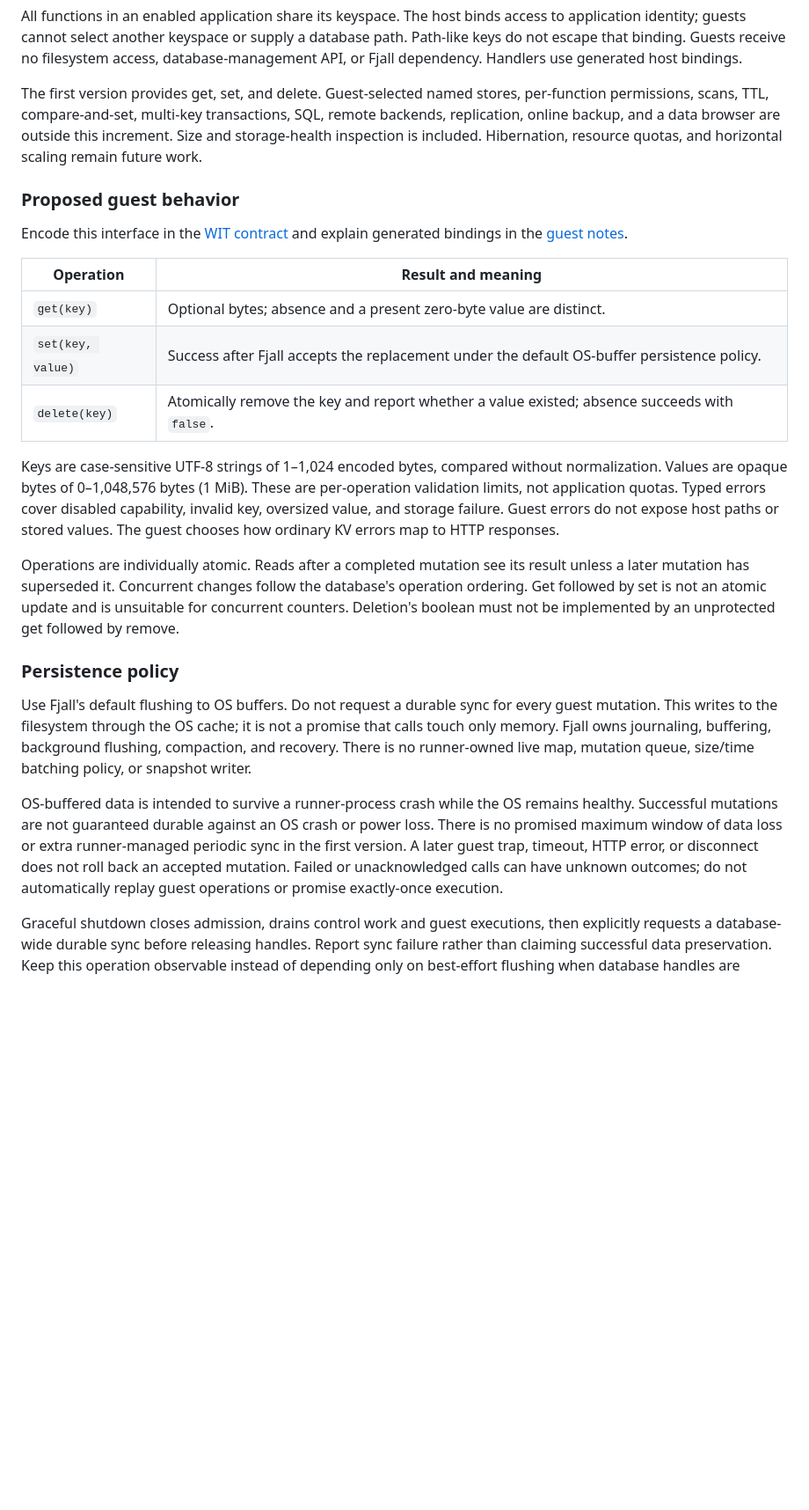
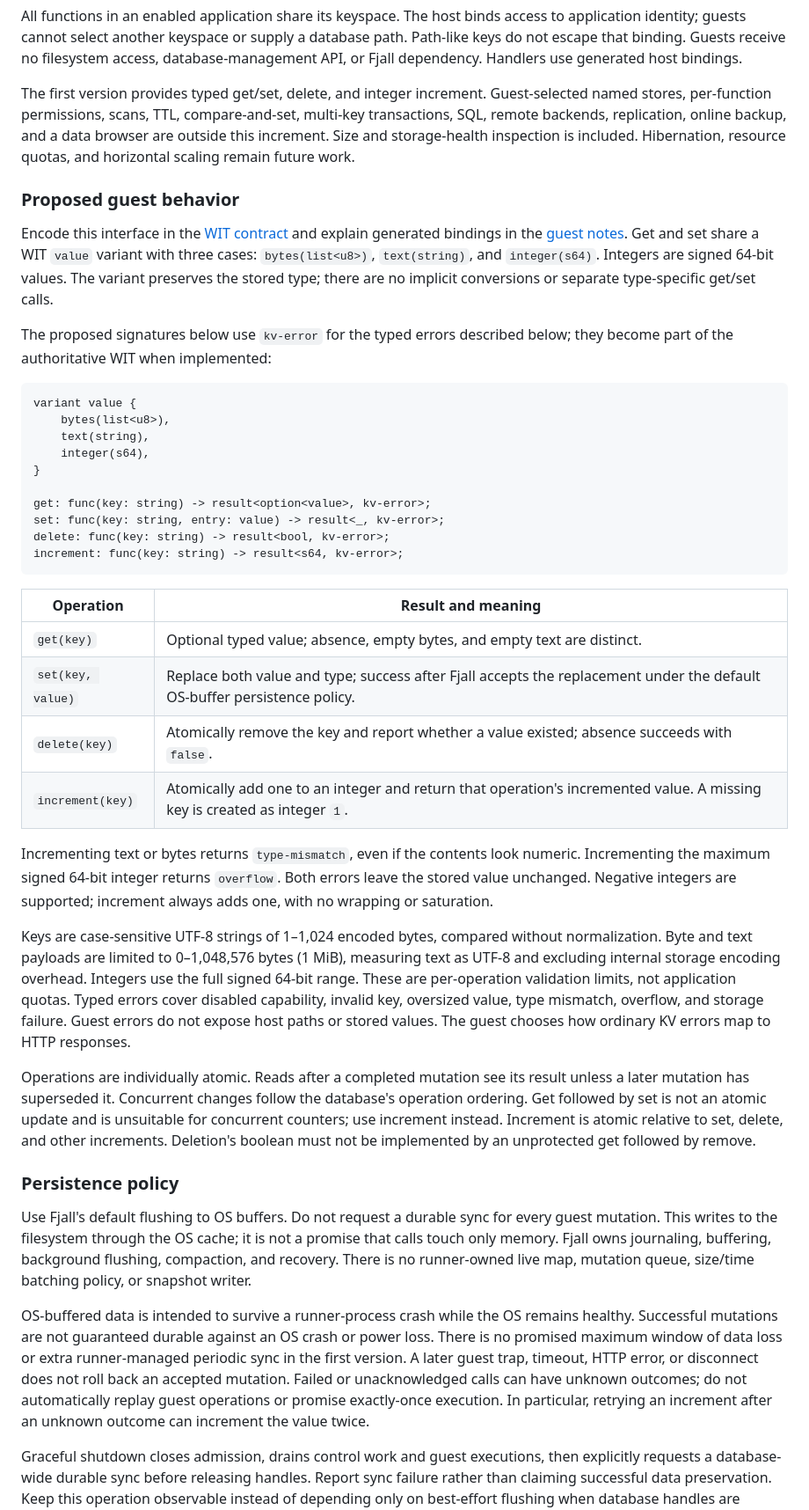
Before and after one commit to benjamin-wright/wasm-runner, a Markdown page: SPEC.md, the part around one of its changes. Shown at 88% size. Rendered like a GitHub page; blank space fills up the shorter version.

````diff
--- a/SPEC.md
+++ b/SPEC.md
@@ -134,7 +134,8 @@ supply a database path. Path-like keys do not escape that binding. Guests
 receive no filesystem access, database-management API, or Fjall dependency.
 Handlers use generated host bindings.
 
-The first version provides get, set, and delete. Guest-selected named stores,
+The first version provides typed get/set, delete, and integer increment.
+Guest-selected named stores,
 per-function permissions, scans, TTL, compare-and-set, multi-key transactions,
 SQL, remote backends, replication, online backup, and a data browser are outside
 this increment. Size and storage-health inspection is included. Hibernation,
@@ -143,26 +144,54 @@ resource quotas, and horizontal scaling remain future work.
 ### Proposed guest behavior
 
 Encode this interface in the [WIT contract](wit/world.wit) and explain generated
-bindings in the [guest notes](wit/README.md).
+bindings in the [guest notes](wit/README.md). Get and set share a WIT `value`
+variant with three cases: `bytes(list<u8>)`, `text(string)`, and `integer(s64)`.
+Integers are signed 64-bit values. The variant preserves the stored type;
+there are no implicit conversions or separate type-specific get/set calls.
+
+The proposed signatures below use `kv-error` for the typed errors described
+below; they become part of the authoritative WIT when implemented:
+
+```wit
+variant value {
+    bytes(list<u8>),
+    text(string),
+    integer(s64),
+}
+
+get: func(key: string) -> result<option<value>, kv-error>;
+set: func(key: string, entry: value) -> result<_, kv-error>;
+delete: func(key: string) -> result<bool, kv-error>;
+increment: func(key: string) -> result<s64, kv-error>;
+```
 
 | Operation | Result and meaning |
 | --- | --- |
-| `get(key)` | Optional bytes; absence and a present zero-byte value are distinct. |
-| `set(key, value)` | Success after Fjall accepts the replacement under the default OS-buffer persistence policy. |
+| `get(key)` | Optional typed value; absence, empty bytes, and empty text are distinct. |
+| `set(key, value)` | Replace both value and type; success after Fjall accepts the replacement under the default OS-buffer persistence policy. |
 | `delete(key)` | Atomically remove the key and report whether a value existed; absence succeeds with `false`. |
+| `increment(key)` | Atomically add one to an integer and return that operation's incremented value. A missing key is created as integer `1`. |
+
+Incrementing text or bytes returns `type-mismatch`, even if the contents look
+numeric. Incrementing the maximum signed 64-bit integer returns `overflow`.
+Both errors leave the stored value unchanged. Negative integers are supported;
+increment always adds one, with no wrapping or saturation.
 
 Keys are case-sensitive UTF-8 strings of 1–1,024 encoded bytes, compared without
-normalization. Values are opaque bytes of 0–1,048,576 bytes (1 MiB). These are
-per-operation validation limits, not application quotas. Typed errors cover
-disabled capability, invalid key, oversized value, and storage failure. Guest
+normalization. Byte and text payloads are limited to 0–1,048,576 bytes (1 MiB),
+measuring text as UTF-8 and excluding internal storage encoding overhead.
+Integers use the full signed 64-bit range. These are per-operation validation
+limits, not application quotas. Typed errors cover disabled capability,
+invalid key, oversized value, type mismatch, overflow, and storage failure. Guest
 errors do not expose host paths or stored values. The guest chooses how ordinary
 KV errors map to HTTP responses.
 
 Operations are individually atomic. Reads after a completed mutation see its
 result unless a later mutation has superseded it. Concurrent changes follow
 the database's operation ordering. Get followed by set is not an atomic update
-and is unsuitable for concurrent counters. Deletion's boolean must not be
-implemented by an unprotected get followed by remove.
+and is unsuitable for concurrent counters; use increment instead. Increment
+is atomic relative to set, delete, and other increments. Deletion's boolean
+must not be implemented by an unprotected get followed by remove.
 
 ### Persistence policy
 
@@ -179,6 +208,8 @@ runner-managed periodic sync in the first version. A later guest trap, timeout,
 HTTP error, or disconnect does not roll back an accepted mutation. Failed or
 unacknowledged calls can have unknown outcomes; do not automatically replay
 guest operations or promise exactly-once execution.
+In particular, retrying an increment after an unknown outcome can increment
+the value twice.
 
 Graceful shutdown closes admission, drains control work and guest executions,
 then explicitly requests a database-wide durable sync before releasing handles.
````
Also changed, not shown: other parts of SPEC.md (+8 -2 lines), ARCHITECTURE.md (+47 -8 lines).
